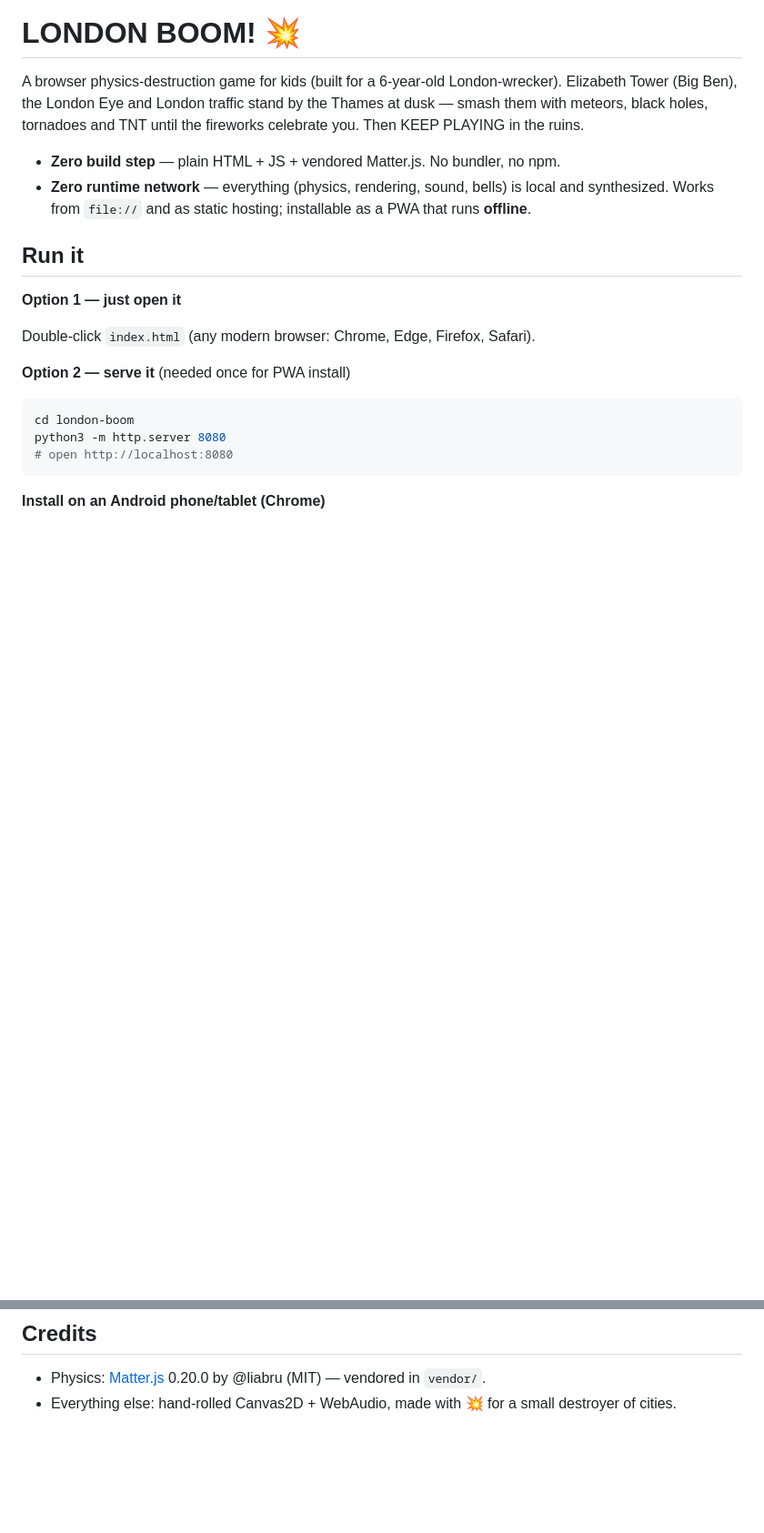
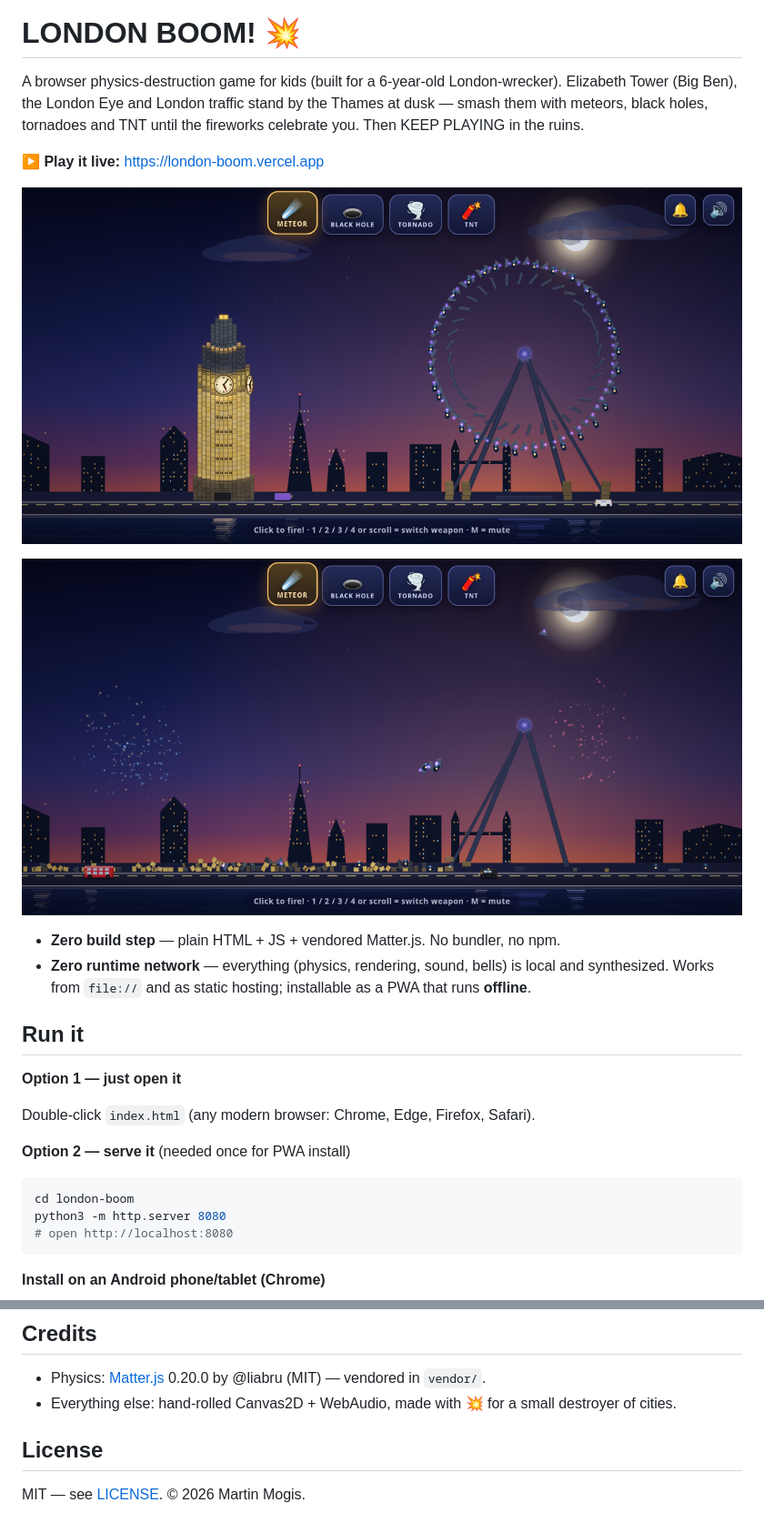
Before and after one commit to garadice/london-boom, a Markdown page: README.md, 2 parts joined by grey strips. Shown: that part at 91% size. Drawn GitHub-style; pictures changed too: docs/screenshot-keepplaying.png (added), docs/screenshot-title.png (added); blank space fills up the shorter version.

Commit message:
docs: live link, screenshots, MIT license for public release

```diff
--- a/README.md
+++ b/README.md
@@ -4,6 +4,12 @@ A browser physics-destruction game for kids (built for a 6-year-old London-wreck
 Elizabeth Tower (Big Ben), the London Eye and London traffic stand by the Thames at
 dusk — smash them with meteors, black holes, tornadoes and TNT until the fireworks
 celebrate you. Then KEEP PLAYING in the ruins.
+
+**▶ Play it live:** https://london-boom.vercel.app
+
+![LONDON BOOM! — the world](docs/screenshot-title.png)
+
+![KEEP PLAYING — fireworks over the ruins](docs/screenshot-keepplaying.png)
 
 - **Zero build step** — plain HTML + JS + vendored Matter.js. No bundler, no npm.
 - **Zero runtime network** — everything (physics, rendering, sound, bells) is local
@@ -160,3 +166,7 @@ changed — that cache-name change is what makes clients pick up the new build.
 
 - Physics: [Matter.js](https://brm.io/matter-js/) 0.20.0 by @liabru (MIT) — vendored in `vendor/`.
 - Everything else: hand-rolled Canvas2D + WebAudio, made with 💥 for a small destroyer of cities.
+
+## License
+
+MIT — see [LICENSE](LICENSE). © 2026 Martin Mogis.
```
Also changed, not shown: 1 other file.
